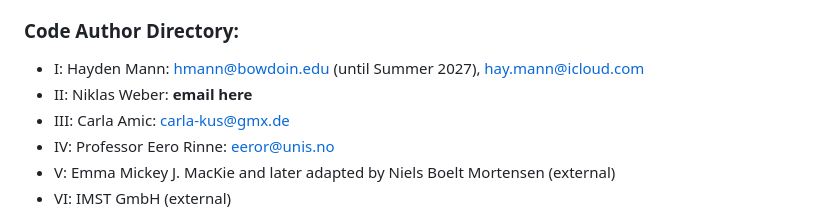
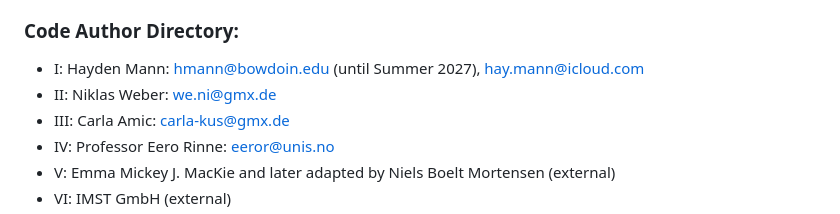
Before and after one commit to HaydenRMann/UNIS_AGF212_KBand_RemoteSensing_2026, a Markdown page: README.md, the part around the change. GitHub-like rendering.

```diff
--- a/README.md
+++ b/README.md
@@ -4,7 +4,7 @@ Data and Code for UNIS AGF-212 Remote Sensing project
 
 ### Code Author Directory:
 - I: Hayden Mann: hmann@bowdoin.edu (until Summer 2027), hay.mann@icloud.com
-- II: Niklas Weber: **email here**
+- II: Niklas Weber: we.ni@gmx.de
 - III: Carla Amic: carla-kus@gmx.de
 - IV: Professor Eero Rinne: eeror@unis.no
 - V: Emma Mickey J. MacKie and later adapted by Niels Boelt Mortensen (external)
```
